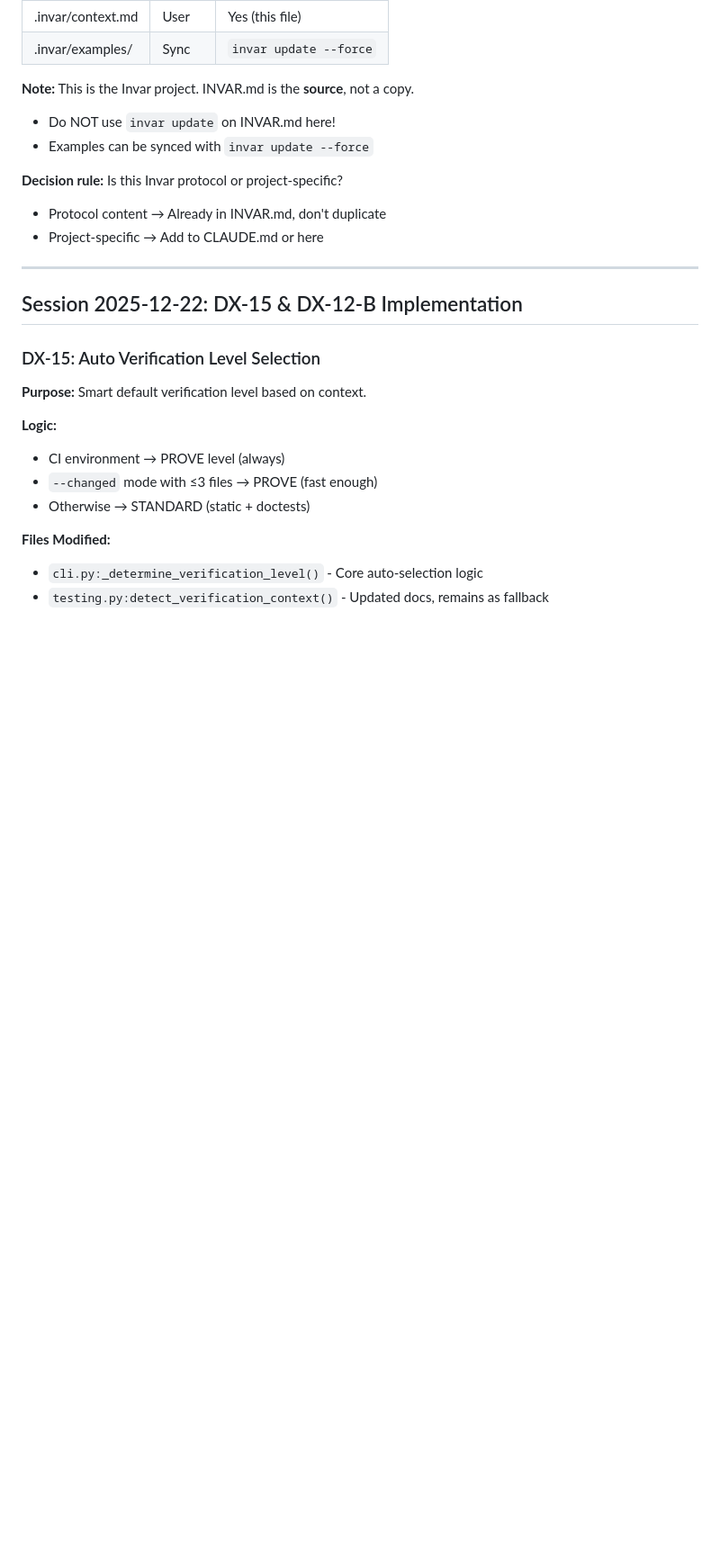
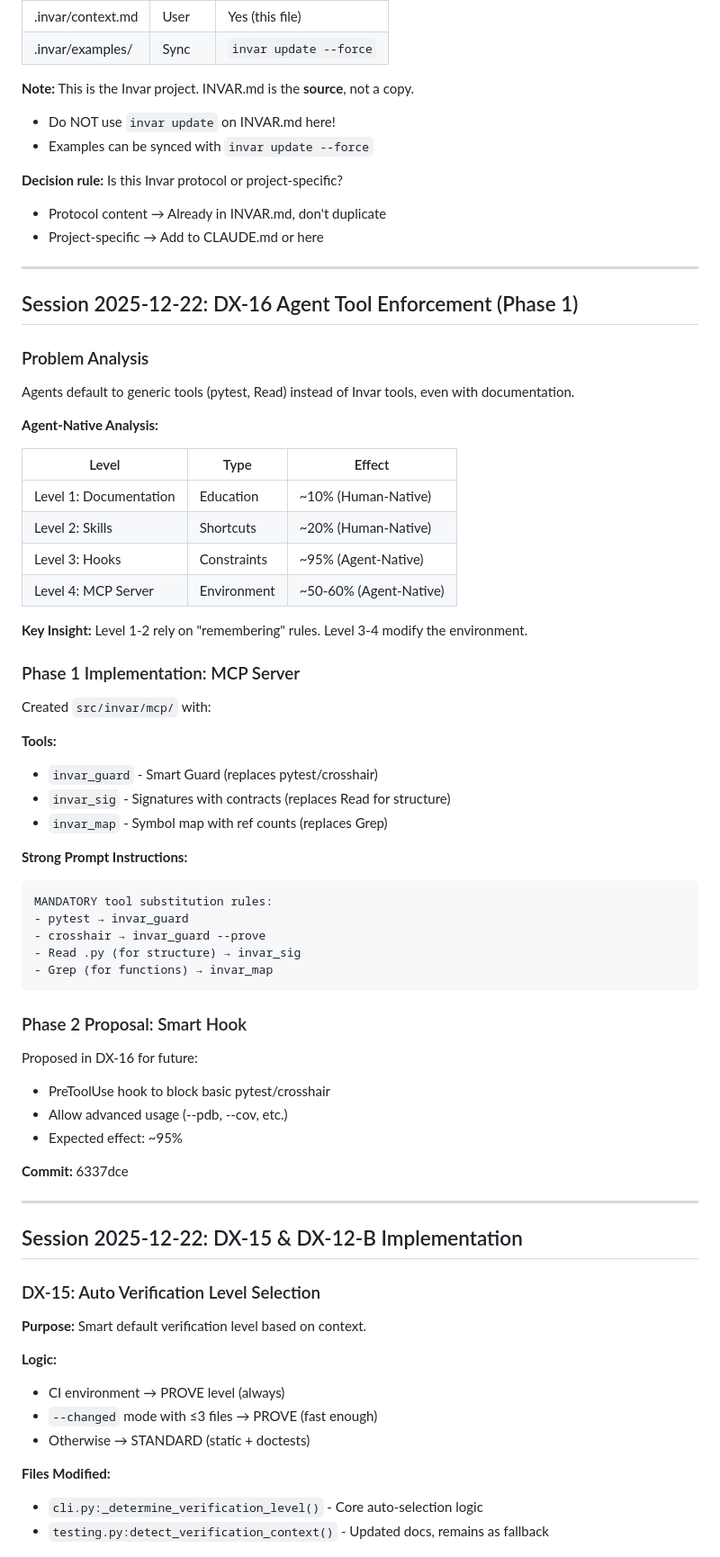
Before and after one commit to Tefx/Invar, a Markdown page: .invar/context.md, the part around the change. Shown at 90% size. Drawn GitHub-style; blank space fills up the shorter version.

Commit message:
docs: Update context.md for DX-16 session
🤖 Generated with [Claude Code](https://claude.com/claude-code)

Co-Authored-By: Claude Opus 4.5 <noreply@anthropic.com>

````diff
--- a/.invar/context.md
+++ b/.invar/context.md
@@ -26,6 +26,52 @@
 **Decision rule:** Is this Invar protocol or project-specific?
 - Protocol content → Already in INVAR.md, don't duplicate
 - Project-specific → Add to CLAUDE.md or here
+
+---
+
+## Session 2025-12-22: DX-16 Agent Tool Enforcement (Phase 1)
+
+### Problem Analysis
+
+Agents default to generic tools (pytest, Read) instead of Invar tools, even with documentation.
+
+**Agent-Native Analysis:**
+
+| Level | Type | Effect |
+|-------|------|--------|
+| Level 1: Documentation | Education | ~10% (Human-Native) |
+| Level 2: Skills | Shortcuts | ~20% (Human-Native) |
+| Level 3: Hooks | Constraints | ~95% (Agent-Native) |
+| Level 4: MCP Server | Environment | ~50-60% (Agent-Native) |
+
+**Key Insight:** Level 1-2 rely on "remembering" rules. Level 3-4 modify the environment.
+
+### Phase 1 Implementation: MCP Server
+
+Created `src/invar/mcp/` with:
+
+**Tools:**
+- `invar_guard` - Smart Guard (replaces pytest/crosshair)
+- `invar_sig` - Signatures with contracts (replaces Read for structure)
+- `invar_map` - Symbol map with ref counts (replaces Grep)
+
+**Strong Prompt Instructions:**
+```
+MANDATORY tool substitution rules:
+- pytest → invar_guard
+- crosshair → invar_guard --prove
+- Read .py (for structure) → invar_sig
+- Grep (for functions) → invar_map
+```
+
+### Phase 2 Proposal: Smart Hook
+
+Proposed in DX-16 for future:
+- PreToolUse hook to block basic pytest/crosshair
+- Allow advanced usage (--pdb, --cov, etc.)
+- Expected effect: ~95%
+
+**Commit:** 6337dce
 
 ---
 
````
